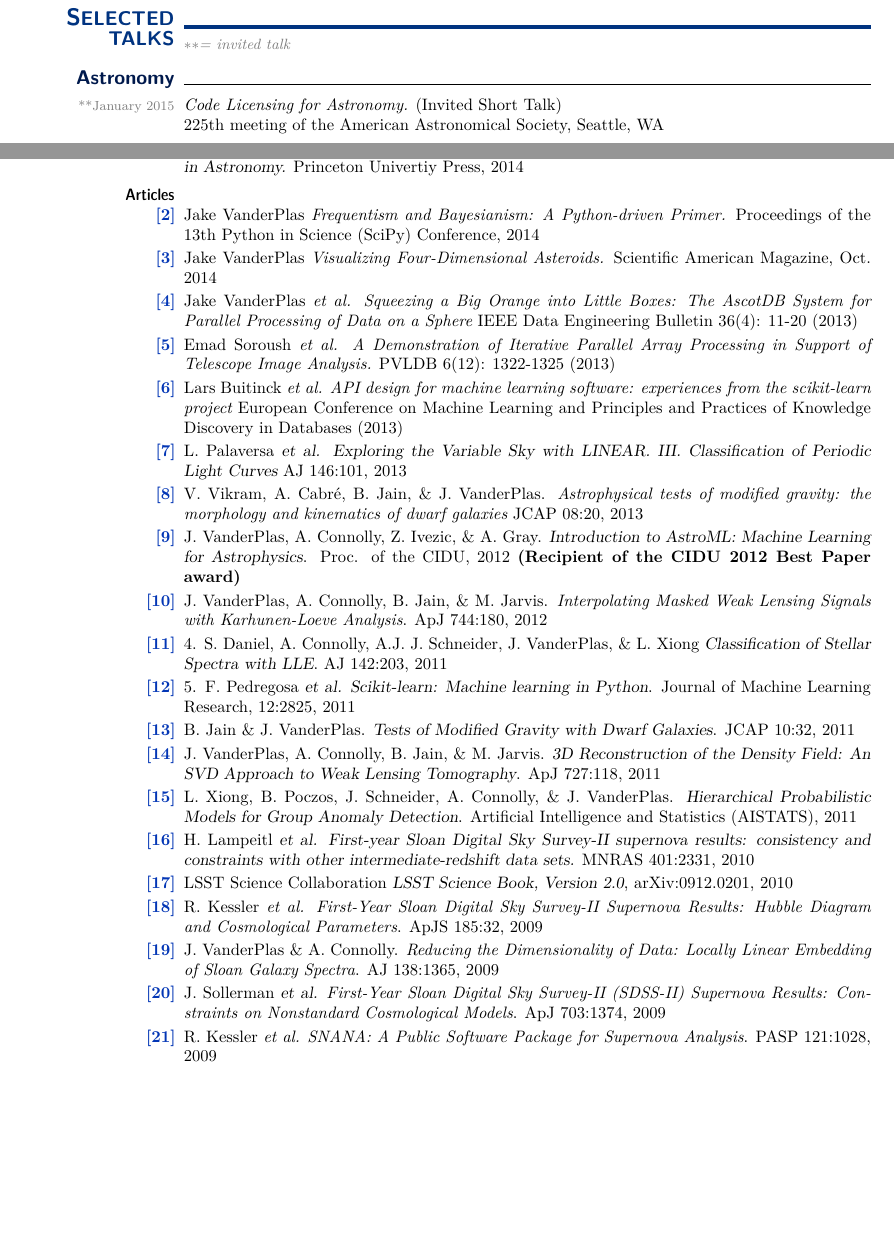
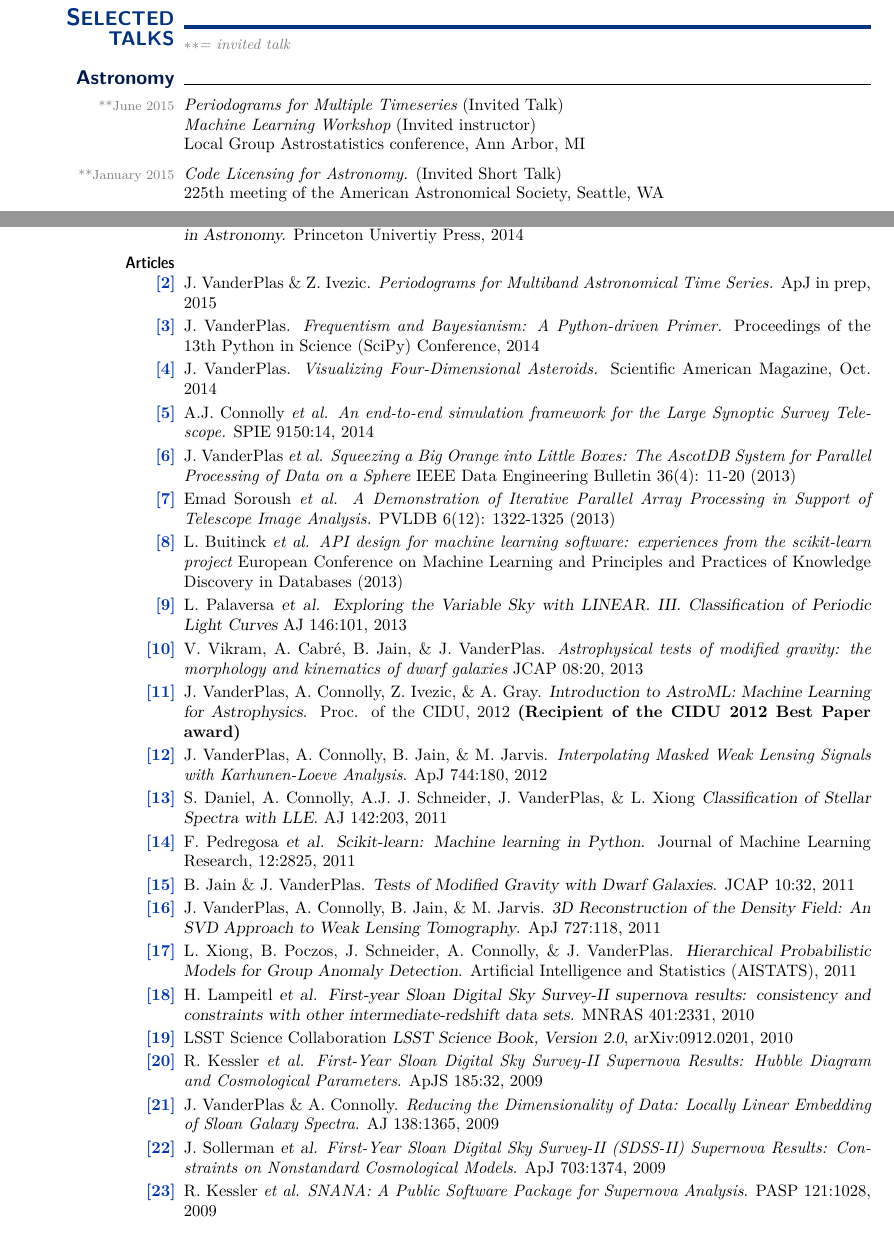
Before and after one commit to jakevdp/website, a LaTeX CV (CV/CV.tex): two parts of pages 4 and 7 of 7, joined at a grey line, cut so that both start at the same text. Compiled offline with pdfLaTeX.

Commit message:
June 2015 CV updates

```diff
--- a/CV/CV.tex
+++ b/CV/CV.tex
@@ -58,7 +58,7 @@
 \lfoot{
   \hspace{-2\marginparsep}
   \,\hfill \arabic{page} of \protect\pageref*{LastPage}  \hfill \,\\
-  \,\hfill {\footnotesize \textcolor{gray}{updated April 2015~~~~~}} \hfill\,
+  \,\hfill {\footnotesize \textcolor{gray}{updated June 2015~~~~~}} \hfill\,
 }
 
 \newcommand{\mydate}[1]{{\textcolor{gray}{\footnotesize #1}}}
@@ -532,6 +532,12 @@ scientific computing tools.
 
 \smalltopic{Astronomy}{}
 
+  \dateonly[**June 2015]{
+      {\it Periodograms for Multiple Timeseries} (Invited Talk)\\
+      {\it Machine Learning Workshop} (Invited instructor)\\
+      Local Group Astrostatistics conference, Ann Arbor, MI
+    }
+
   \dateonly[**January 2015]{
     {\it Code Licensing for Astronomy.} (Invited Short Talk)\\
     225th meeting of the American Astronomical Society, Seattle, WA
@@ -831,113 +834,123 @@ scientific computing tools.
   \begin{itemize}[leftmargin=0ex, itemsep=0ex, parsep=.5ex, labelindent=-4ex]
 
     \item[{\bf \textcolor{myblue}{[2]}}]
-      Jake VanderPlas
+      J. VanderPlas \& Z. Ivezic.
+      {\it Periodograms for Multiband Astronomical Time Series.}
+      ApJ in prep, 2015
+
+    \item[{\bf \textcolor{myblue}{[3]}}]
+      J. VanderPlas.
       {\it Frequentism and Bayesianism: A Python-driven Primer.}
       Proceedings of the 13th Python in Science (SciPy) Conference, 2014
 
-    \item[{\bf \textcolor{myblue}{[3]}}]
-      Jake VanderPlas
+    \item[{\bf \textcolor{myblue}{[4]}}]
+      J. VanderPlas.
       {\it Visualizing Four-Dimensional Asteroids.}
       Scientific American Magazine, Oct. 2014
 
-    \item[{\bf \textcolor{myblue}{[4]}}]
-      Jake VanderPlas {\it et al.}
+    \item[{\bf \textcolor{myblue}{[5]}}]
+      A.J. Connolly {\it et al.}
+      {\it An end-to-end simulation framework for the Large Synoptic Survey Telescope.}
+      SPIE 9150:14, 2014
+
+    \item[{\bf \textcolor{myblue}{[6]}}]
+      J. VanderPlas {\it et al.}
       {\it Squeezing a Big Orange into Little Boxes: The AscotDB System
         for Parallel Processing of Data on a Sphere}
       IEEE Data Engineering Bulletin 36(4): 11-20 (2013)
 
-    \item[{\bf \textcolor{myblue}{[5]}}]
+    \item[{\bf \textcolor{myblue}{[7]}}]
       Emad Soroush {\it et al.}
       {\it A Demonstration of Iterative Parallel Array Processing in Support
         of Telescope Image Analysis.}
       PVLDB 6(12): 1322-1325 (2013)
 
-    \item[{\bf \textcolor{myblue}{[6]}}]
-      Lars Buitinck {\it et al.}
+    \item[{\bf \textcolor{myblue}{[8]}}]
+      L. Buitinck {\it et al.}
       {\it API design for machine learning software:
         experiences from the scikit-learn project}
       European Conference on Machine Learning and Principles and Practices
       of Knowledge Discovery in Databases (2013)
 
-    \item[{\bf \textcolor{myblue}{[7]}}]
+    \item[{\bf \textcolor{myblue}{[9]}}]
       L. Palaversa {\sl et al.}
       {\sl Exploring the Variable Sky with LINEAR. III.
         Classification of Periodic Light Curves}
       AJ 146:101, 2013
 
-    \item[{\bf \textcolor{myblue}{[8]}}]
+    \item[{\bf \textcolor{myblue}{[10]}}]
       V. Vikram, A. Cabr\'{e}, B. Jain, \& J. VanderPlas.
       {\it Astrophysical tests of modified gravity:
         the morphology and kinematics of dwarf galaxies}
       JCAP 08:20, 2013
 
-    \item[{\bf \textcolor{myblue}{[9]}}]
+    \item[{\bf \textcolor{myblue}{[11]}}]
       J. VanderPlas, A. Connolly, Z. Ivezic, \& A. Gray.
       {\sl Introduction to AstroML: Machine Learning for Astrophysics}.
       Proc. of the CIDU, 2012
       {\bf (Recipient of the CIDU 2012 Best Paper award)}
 
-    \item[{\bf \textcolor{myblue}{[10]}}]
+    \item[{\bf \textcolor{myblue}{[12]}}]
       J. VanderPlas, A. Connolly, B. Jain, \& M. Jarvis.
       {\it Interpolating Masked Weak Lensing Signals with Karhunen-Loeve
         Analysis}.
       ApJ 744:180, 2012
 
-    \item[{\bf \textcolor{myblue}{[11]}}]
-      4. S. Daniel, A. Connolly, A.J. J. Schneider, J. VanderPlas, \& L. Xiong
+    \item[{\bf \textcolor{myblue}{[13]}}]
+      S. Daniel, A. Connolly, A.J. J. Schneider, J. VanderPlas, \& L. Xiong
       {\sl Classification of Stellar Spectra with LLE}.
       AJ 142:203, 2011
 
-    \item[{\bf \textcolor{myblue}{[12]}}]
-      5. F. Pedregosa {\sl et al.}
+    \item[{\bf \textcolor{myblue}{[14]}}]
+      F. Pedregosa {\sl et al.}
       {\sl Scikit-learn: Machine learning in Python}.
       Journal of Machine Learning Research, 12:2825, 2011
 
-    \item[{\bf \textcolor{myblue}{[13]}}]
+    \item[{\bf \textcolor{myblue}{[15]}}]
       B. Jain \& J. VanderPlas.
       {\sl Tests of Modified Gravity with Dwarf Galaxies}.
       JCAP 10:32, 2011
 
-    \item[{\bf \textcolor{myblue}{[14]}}]
+    \item[{\bf \textcolor{myblue}{[16]}}]
       J. VanderPlas, A. Connolly, B. Jain, \& M. Jarvis.
       {\sl 3D Reconstruction of the Density Field: An SVD Approach
         to Weak Lensing Tomography}.
       ApJ 727:118, 2011
 
-    \item[{\bf \textcolor{myblue}{[15]}}]
+    \item[{\bf \textcolor{myblue}{[17]}}]
       L. Xiong, B. Poczos, J. Schneider, A. Connolly, \& J. VanderPlas.
       {\sl Hierarchical Probabilistic Models for Group Anomaly Detection}.
       Artificial Intelligence and Statistics (AISTATS), 2011
 
-    \item[{\bf \textcolor{myblue}{[16]}}]
+    \item[{\bf \textcolor{myblue}{[18]}}]
       H. Lampeitl {\sl et al.}
       {\sl First-year Sloan Digital Sky Survey-II supernova results:
       consistency and constraints with other intermediate-redshift data sets.}
       MNRAS 401:2331, 2010
 
-    \item[{\bf \textcolor{myblue}{[17]}}]
+    \item[{\bf \textcolor{myblue}{[19]}}]
       LSST Science Collaboration
       {\sl LSST Science Book, Version 2.0}, arXiv:0912.0201, 2010
 
-    \item[{\bf \textcolor{myblue}{[18]}}]
+    \item[{\bf \textcolor{myblue}{[20]}}]
       R. Kessler {\it et al.}
       {\it First-Year Sloan Digital Sky Survey-II Supernova Results:
       Hubble Diagram and Cosmological Parameters}.
       ApJS 185:32, 2009
 
-    \item[{\bf \textcolor{myblue}{[19]}}]
+    \item[{\bf \textcolor{myblue}{[21]}}]
       J. VanderPlas \& A. Connolly.
       {\it Reducing the Dimensionality of Data: Locally
       Linear Embedding of Sloan Galaxy Spectra}.
       AJ 138:1365, 2009
 
-    \item[{\bf \textcolor{myblue}{[20]}}]
+    \item[{\bf \textcolor{myblue}{[22]}}]
       J. Sollerman {\sl et al.}
       {\it First-Year Sloan Digital Sky Survey-II (SDSS-II) Supernova
       Results: Constraints on Nonstandard Cosmological Models}.
       ApJ 703:1374, 2009
 
-    \item[{\bf \textcolor{myblue}{[21]}}]
+    \item[{\bf \textcolor{myblue}{[23]}}]
       R. Kessler {\it et al.}
       {\it SNANA: A Public Software Package for Supernova Analysis}.
       PASP 121:1028, 2009
```
Also changed, not shown: CV/CV.tex (3 more changed lines).
